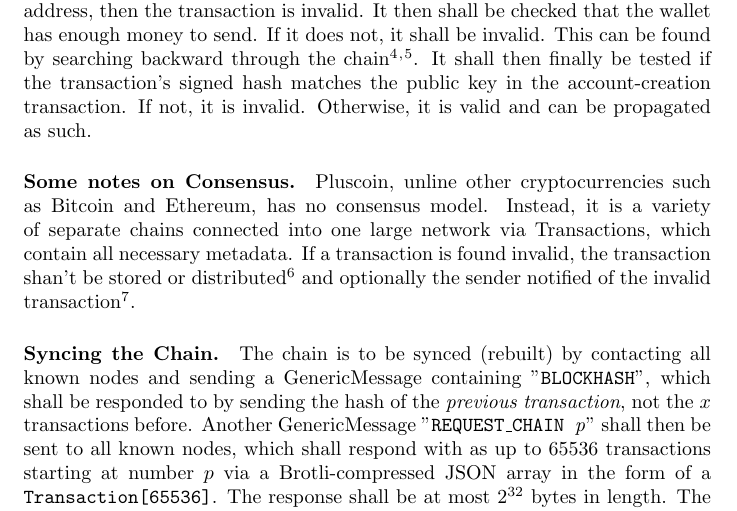
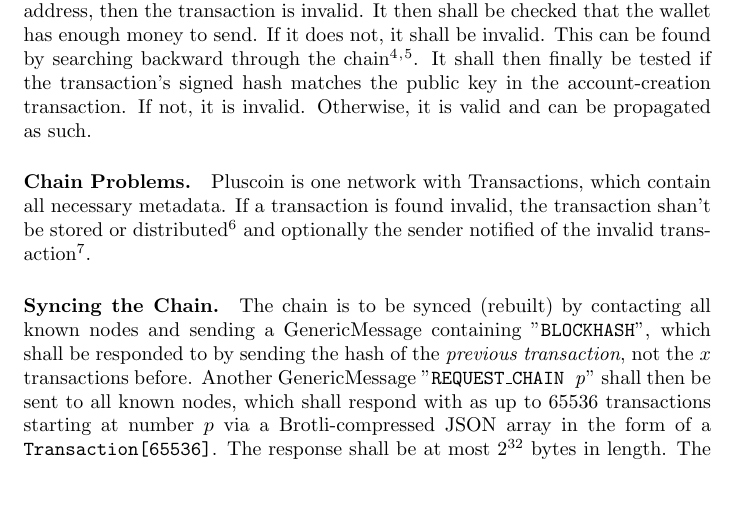
Before and after one commit to thatlittlegit-archive/pluscoin, a LaTeX document (whitepaper.tex): part of page 3 of 5, cut so that both start at the same text, the shorter picture padded with empty space. Compiled offline with pdfLaTeX.

Commit message:
Shorten a paragraph

```diff
--- a/whitepaper.tex
+++ b/whitepaper.tex
@@ -83,9 +83,7 @@ if the transaction's signed hash matches the public key in the account-creation
 transaction. If not, it is invalid. Otherwise, it is valid and can be
 propagated as such.
 
-\paragraph{Some notes on Consensus.} Pluscoin, unline other cryptocurrencies
-such as Bitcoin and Ethereum, has no consensus model. Instead, it is a variety
-of separate chains connected into one large network via Transactions,
+\paragraph{Chain Problems.} Pluscoin is one network with Transactions,
 which contain all necessary metadata. If a transaction is found invalid, the
 transaction shan't be stored or distributed\footnote{Unless it is easily fixed;
 in which case it is fixed and distributed. An example of a simple fix is if the
```
